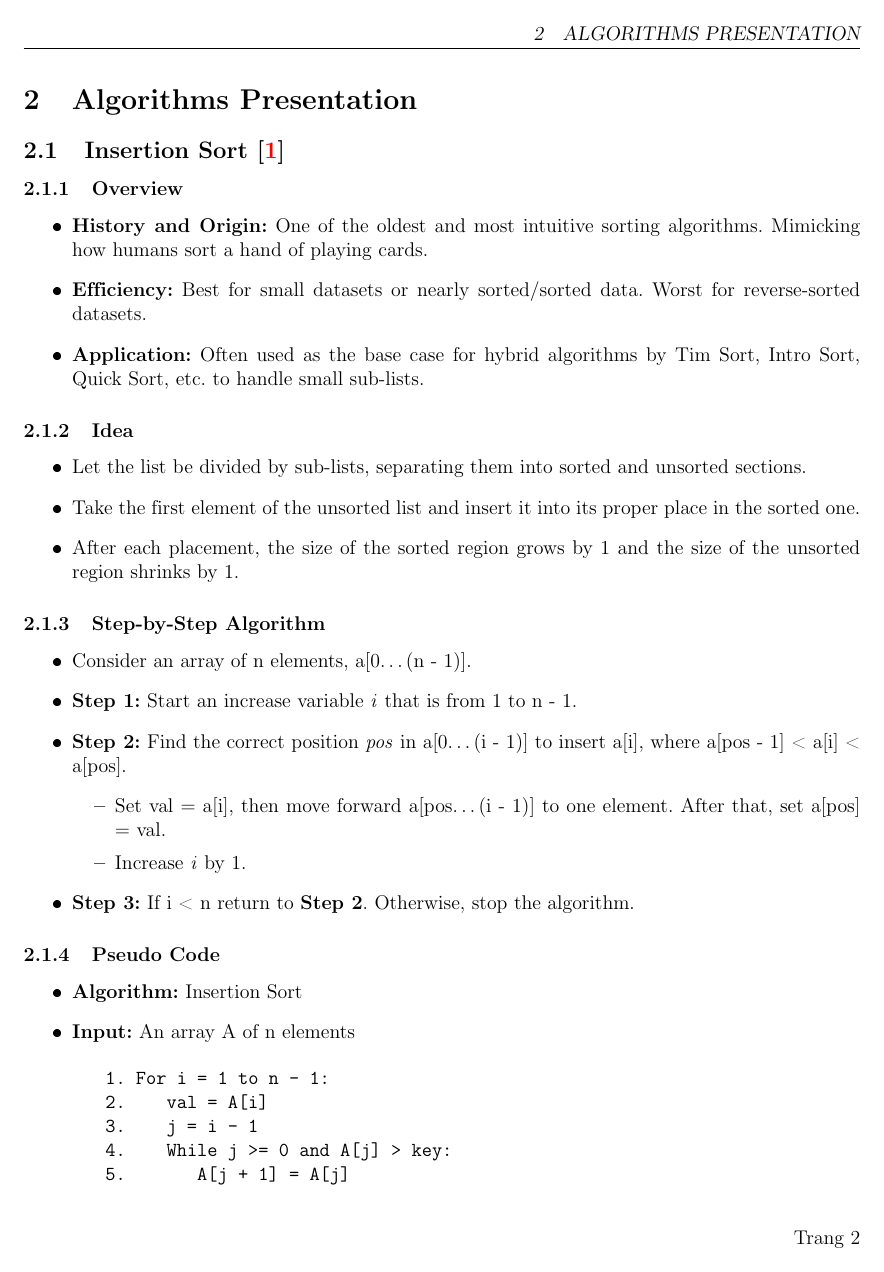
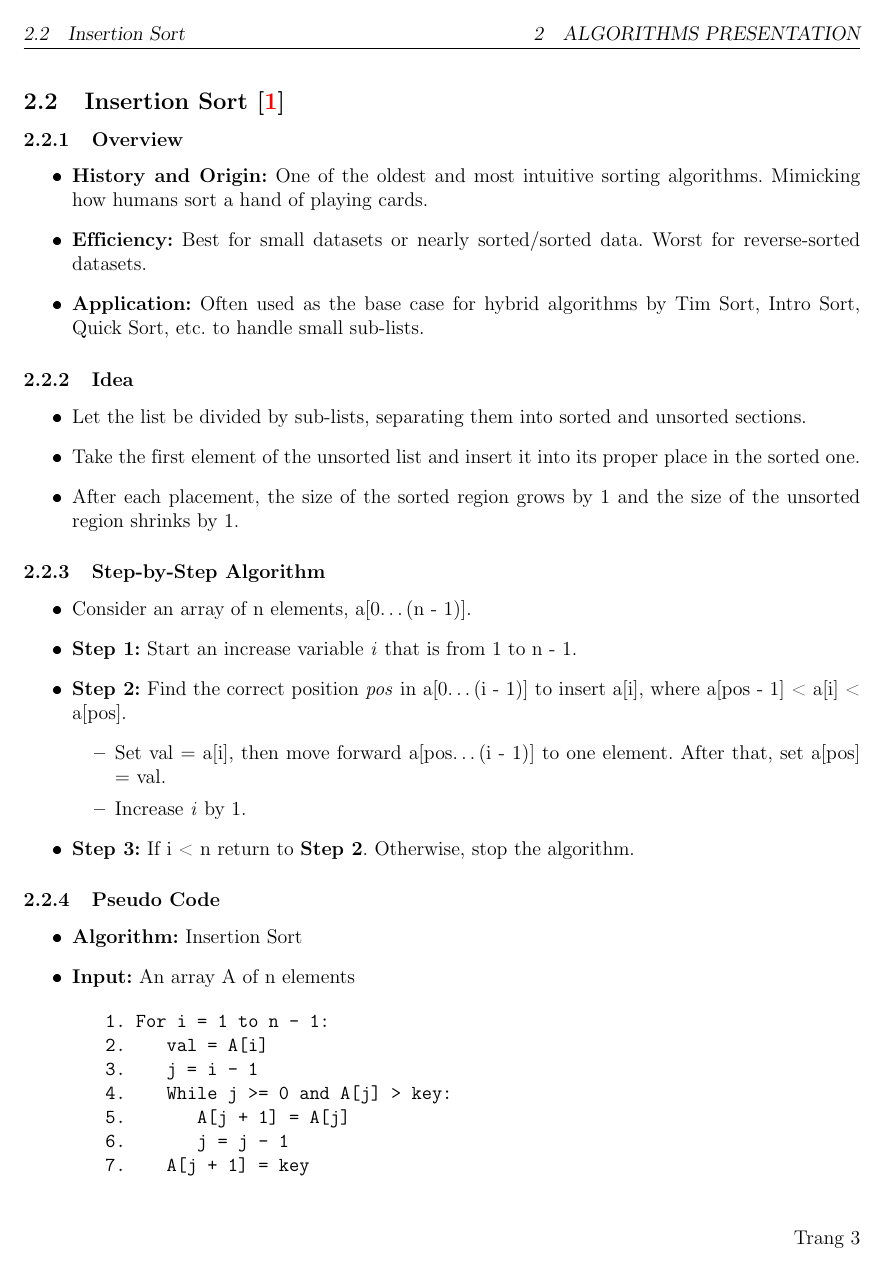
Before and after one commit to 1am1am/DSA-sort-project-TH, a LaTeX document (report/main.tex, which reads report/content/algorithms.tex, report/content/algorithms/binary-insertion-sort.tex, report/content/algorithms/bubble-sort.tex): page 2 of 9 before the commit and page 3 of 18 after it. The pictures show the PDF file report/main.pdf that the author committed with the source.

Commit message:
Add report stuff

```diff
--- a/report/content/algorithms.tex
+++ b/report/content/algorithms.tex
@@ -1,5 +1,24 @@
 \section{Algorithms Presentation}
 \label{sec:algorithms}
+    \input{content/algorithms/selection-sort.tex}
+    \newpage
     \input{content/algorithms/insertion-sort.tex}
     \newpage
+    \input{content/algorithms/shell-sort.tex}
+    \newpage
+    \input{content/algorithms/bubble-sort.tex}
+    \newpage
+    \input{content/algorithms/heap-sort.tex}
+    \newpage
     \input{content/algorithms/merge-sort.tex}
+    \newpage
+    \input{content/algorithms/quick-sort.tex}
+    \newpage
+    \input{content/algorithms/radix-sort.tex}
+    \newpage
+    \input{content/algorithms/binary-insertion-sort.tex}
+    \newpage
+    \input{content/algorithms/shaker-sort.tex}
+    \newpage
+    \input{content/algorithms/flash-sort.tex}
+    \newpage
--- /dev/null
+++ b/report/content/algorithms/binary-insertion-sort.tex
@@ -0,0 +1 @@
+\subsection[Binary Insertion Sort]{Binary Insertion Sort}
--- /dev/null
+++ b/report/content/algorithms/bubble-sort.tex
@@ -0,0 +1 @@
+\subsection[Bubble Sort]{Bubble Sort}
--- /dev/null
+++ b/report/content/algorithms/flash-sort.tex
@@ -0,0 +1 @@
+\subsection[Flash Sort]{Flash Sort}
--- /dev/null
+++ b/report/content/algorithms/heap-sort.tex
@@ -0,0 +1 @@
+\subsection[Heap Sort]{Heap Sort}
--- /dev/null
+++ b/report/content/algorithms/quick-sort.tex
@@ -0,0 +1 @@
+\subsection[Quick Sort]{Quick Sort}
--- /dev/null
+++ b/report/content/algorithms/radix-sort.tex
@@ -0,0 +1 @@
+\subsection[Radix Sort]{Radix Sort}
--- /dev/null
+++ b/report/content/algorithms/selection-sort.tex
@@ -0,0 +1 @@
+\subsection[Selection Sort]{Selection Sort}
--- /dev/null
+++ b/report/content/algorithms/shaker-sort.tex
@@ -0,0 +1 @@
+\subsection[Shaker Sort]{Shaker Sort}
--- /dev/null
+++ b/report/content/algorithms/shell-sort.tex
@@ -0,0 +1 @@
+\subsection[Shell Sort]{Shell Sort}
```
Also changed, not shown: report/content/algorithms/counting-sort.tex (added, +1 -0 lines), report/main.pdf, 6 other files.
